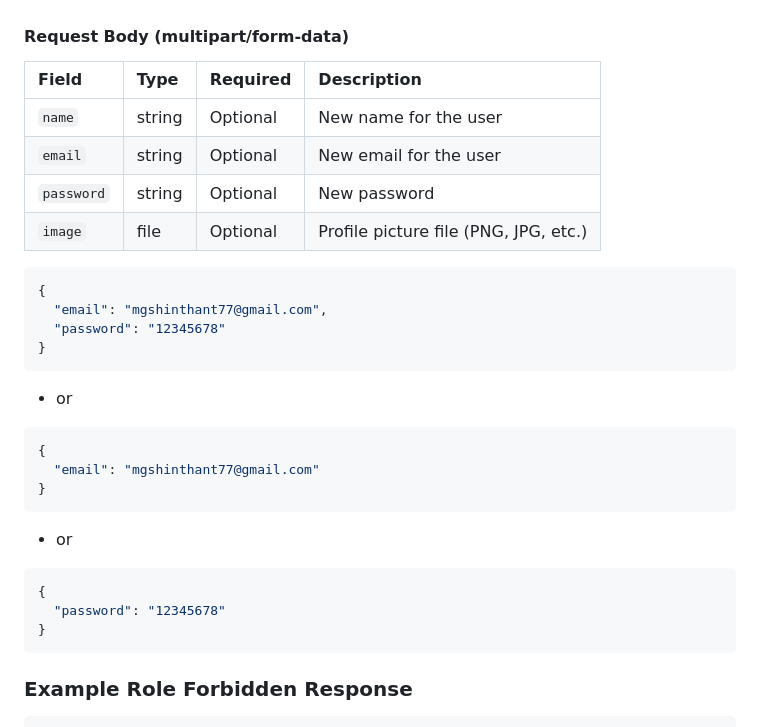
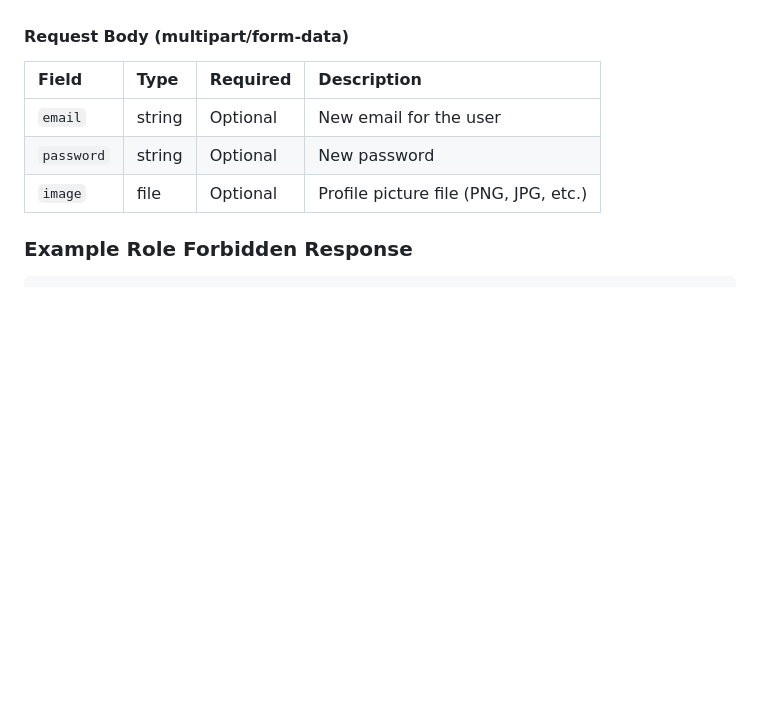
Before and after one commit to supershin69/restaurant-pos, a Markdown page: API.md, the part around the change. Rendered like a GitHub page; blank space fills up the shorter version.

Commit message:
API docs update for users flow

````diff
--- a/API.md
+++ b/API.md
@@ -554,33 +554,9 @@ async createFood(data: foodType, file: Express.Multer.File) {
 
 | Field      | Type   | Required | Description                           |
 | :--------- | :----- | :------- | :------------------------------------ |
-| `name`     | string | Optional | New name for the user                 |
 | `email`    | string | Optional | New email for the user                |
 | `password` | string | Optional | New password                          |
 | `image`    | file   | Optional | Profile picture file (PNG, JPG, etc.) |
-
-```json
-{
-  "email": "mgshinthant77@gmail.com",
-  "password": "12345678"
-}
-```
-
-- or
-
-```json
-{
-  "email": "mgshinthant77@gmail.com"
-}
-```
-
-- or
-
-```json
-{
-  "password": "12345678"
-}
-```
 
 ### Example Role Forbidden Response
 
````
